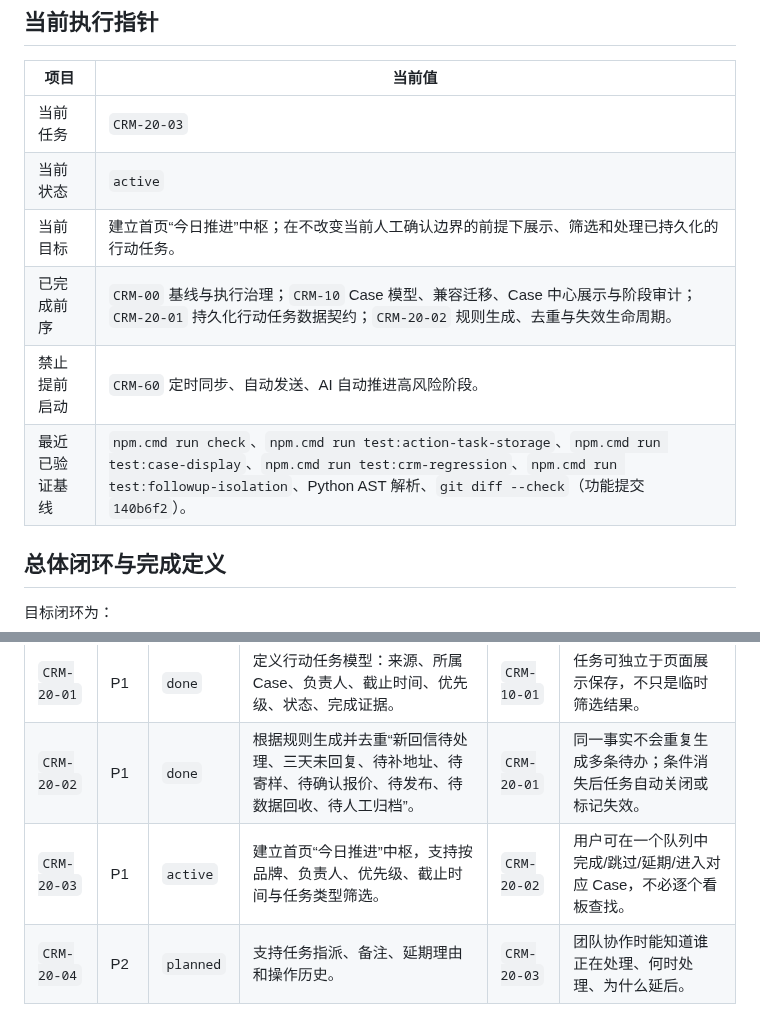
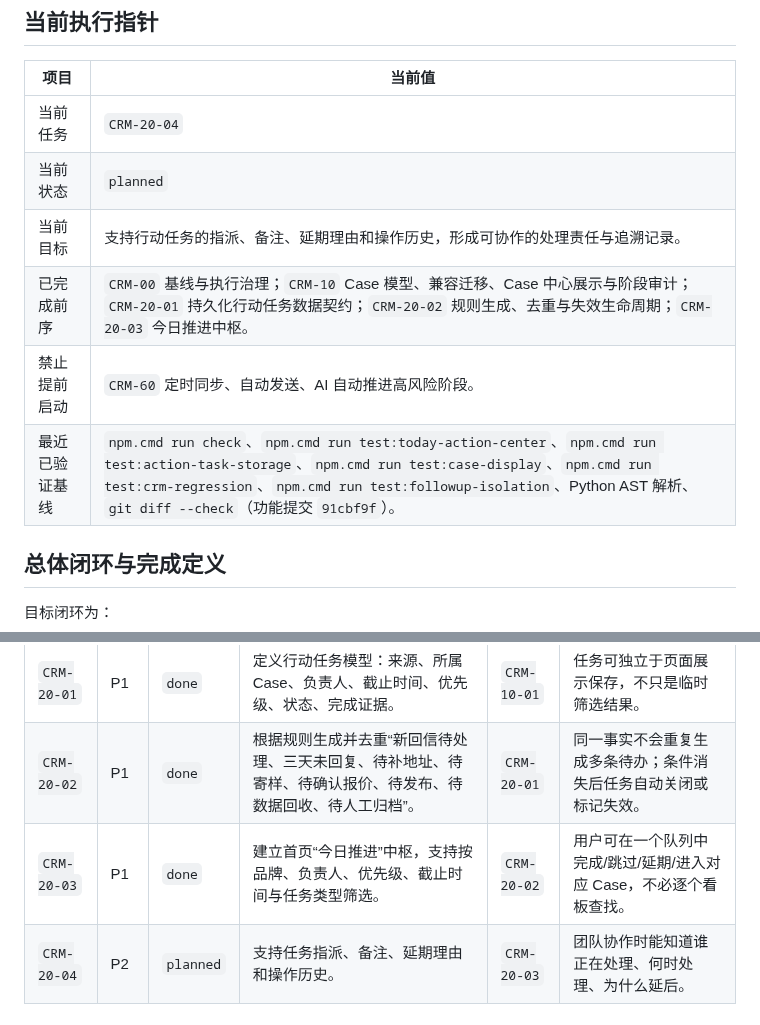
Before and after one commit to goog205118-art/BPPPPPPPPPDDDD, a Markdown page: docs/CRM_EXECUTION_TASKS.md, 2 parts joined by grey strips. GitHub-like rendering.

Commit message:
docs: record today action center checkpoint

```diff
--- a/docs/CRM_EXECUTION_TASKS.md
+++ b/docs/CRM_EXECUTION_TASKS.md
@@ -37,12 +37,12 @@
 
 | 项目 | 当前值 |
 | --- | --- |
-| 当前任务 | `CRM-20-03` |
-| 当前状态 | `active` |
-| 当前目标 | 建立首页“今日推进”中枢；在不改变当前人工确认边界的前提下展示、筛选和处理已持久化的行动任务。 |
-| 已完成前序 | `CRM-00` 基线与执行治理；`CRM-10` Case 模型、兼容迁移、Case 中心展示与阶段审计；`CRM-20-01` 持久化行动任务数据契约；`CRM-20-02` 规则生成、去重与失效生命周期。 |
+| 当前任务 | `CRM-20-04` |
+| 当前状态 | `planned` |
+| 当前目标 | 支持行动任务的指派、备注、延期理由和操作历史，形成可协作的处理责任与追溯记录。 |
+| 已完成前序 | `CRM-00` 基线与执行治理；`CRM-10` Case 模型、兼容迁移、Case 中心展示与阶段审计；`CRM-20-01` 持久化行动任务数据契约；`CRM-20-02` 规则生成、去重与失效生命周期；`CRM-20-03` 今日推进中枢。 |
 | 禁止提前启动 | `CRM-60` 定时同步、自动发送、AI 自动推进高风险阶段。 |
-| 最近已验证基线 | `npm.cmd run check`、`npm.cmd run test:action-task-storage`、`npm.cmd run test:case-display`、`npm.cmd run test:crm-regression`、`npm.cmd run test:followup-isolation`、Python AST 解析、`git diff --check`（功能提交 `140b6f2`）。 |
+| 最近已验证基线 | `npm.cmd run check`、`npm.cmd run test:today-action-center`、`npm.cmd run test:action-task-storage`、`npm.cmd run test:case-display`、`npm.cmd run test:crm-regression`、`npm.cmd run test:followup-isolation`、Python AST 解析、`git diff --check`（功能提交 `91cbf9f`）。 |
 
 ## 总体闭环与完成定义
 
@@ -77,7 +77,7 @@
 | --- | --- | --- | --- | --- | --- |
 | `CRM-20-01` | P1 | `done` | 定义行动任务模型：来源、所属 Case、负责人、截止时间、优先级、状态、完成证据。 | `CRM-10-01` | 任务可独立于页面展示保存，不只是临时筛选结果。 |
 | `CRM-20-02` | P1 | `done` | 根据规则生成并去重“新回信待处理、三天未回复、待补地址、待寄样、待确认报价、待发布、待数据回收、待人工归档”。 | `CRM-20-01` | 同一事实不会重复生成多条待办；条件消失后任务自动关闭或标记失效。 |
-| `CRM-20-03` | P1 | `active` | 建立首页“今日推进”中枢，支持按品牌、负责人、优先级、截止时间与任务类型筛选。 | `CRM-20-02` | 用户可在一个队列中完成/跳过/延期/进入对应 Case，不必逐个看板查找。 |
+| `CRM-20-03` | P1 | `done` | 建立首页“今日推进”中枢，支持按品牌、负责人、优先级、截止时间与任务类型筛选。 | `CRM-20-02` | 用户可在一个队列中完成/跳过/延期/进入对应 Case，不必逐个看板查找。 |
 | `CRM-20-04` | P2 | `planned` | 支持任务指派、备注、延期理由和操作历史。 | `CRM-20-03` | 团队协作时能知道谁正在处理、何时处理、为什么延后。 |
 
 ### CRM-30：邮件分诊与可靠归档
```
Also changed, not shown: other parts of docs/CRM_EXECUTION_TASKS.md (+1 -0 lines).
